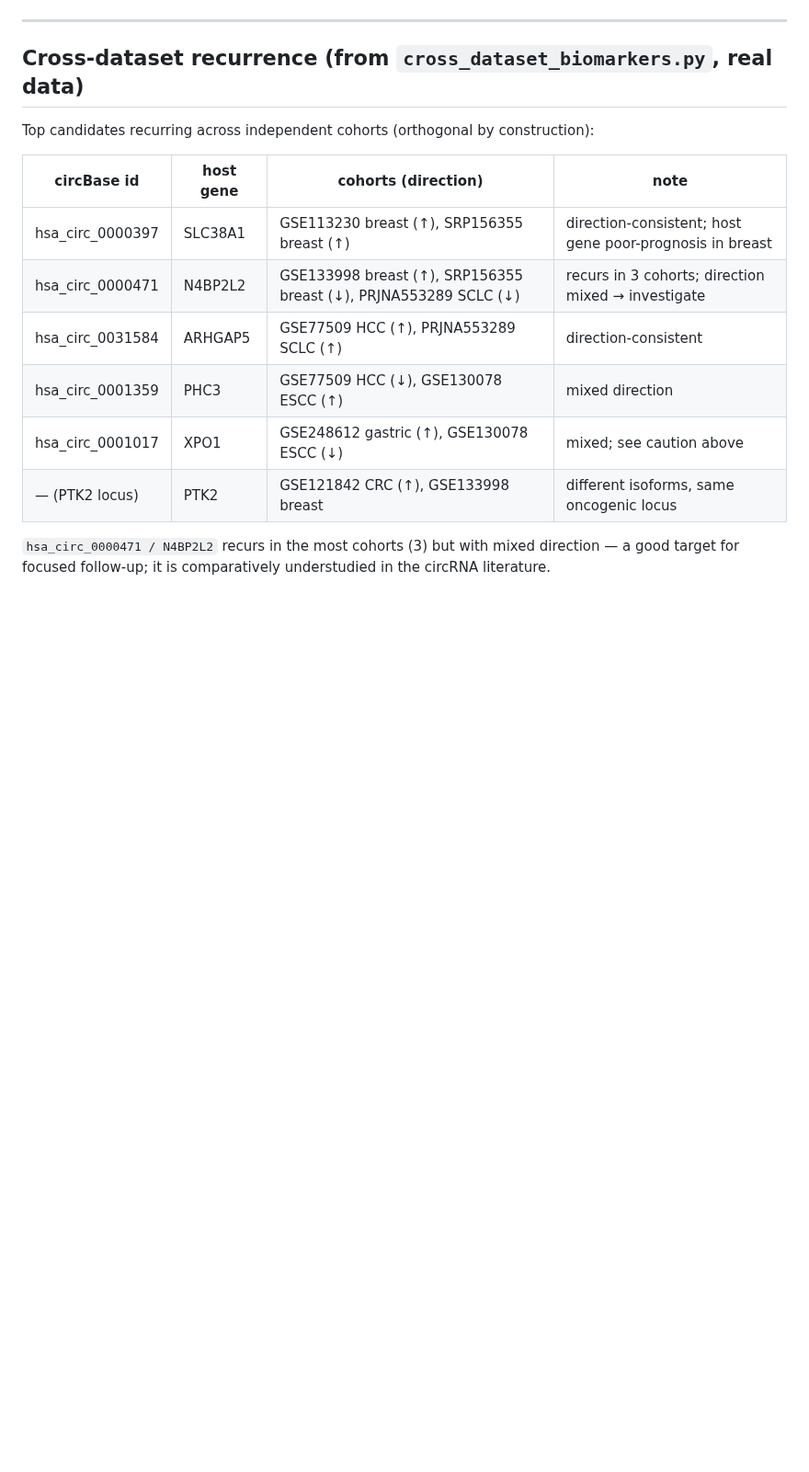
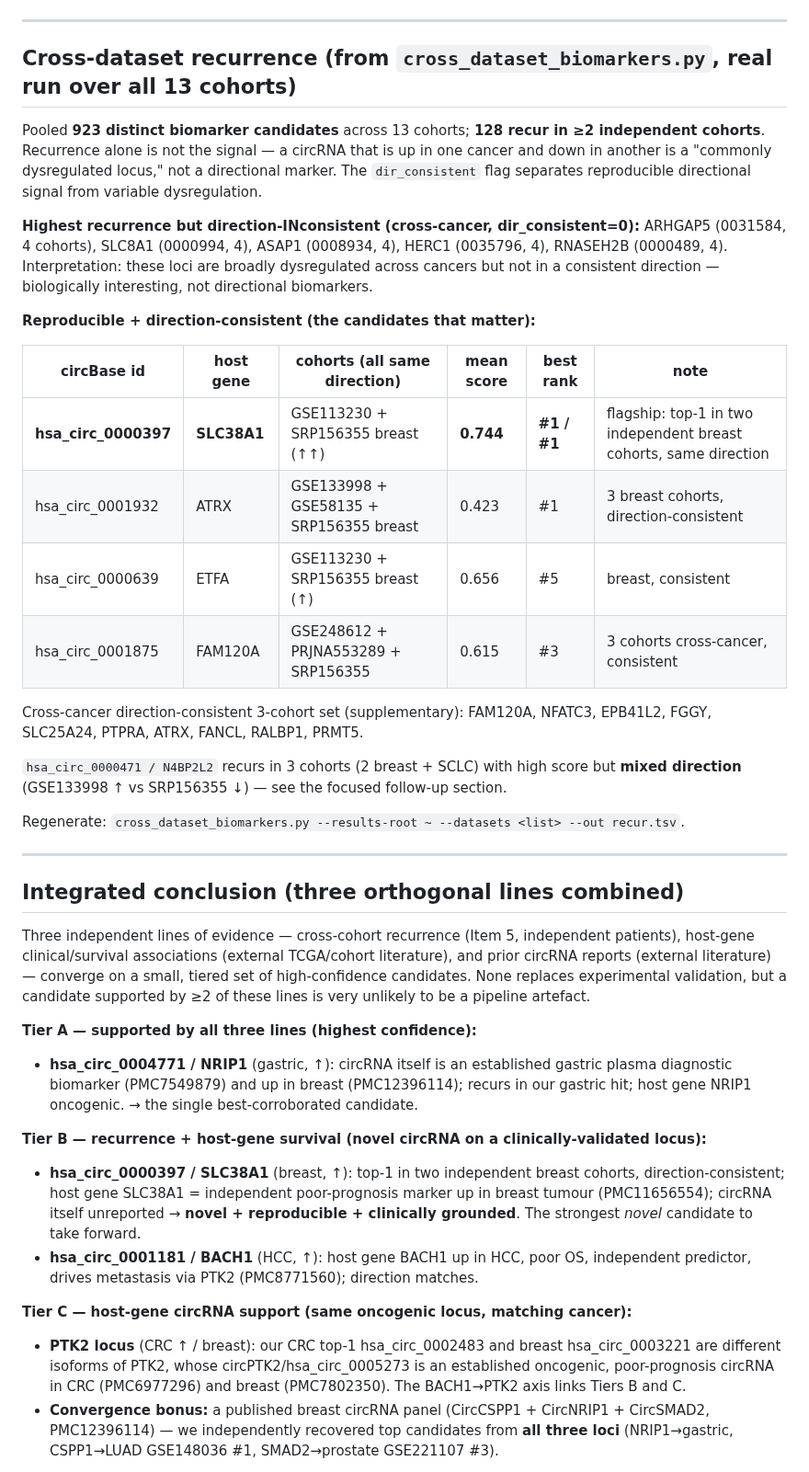
Before and after one commit to choukaihsuan/circRNA_agent, a Markdown page: docs/biomarker_orthogonal_support.md, the part around one of its changes. Shown at 92% size. GitHub-like rendering; blank space fills up the shorter version.

Commit message:
docs: integrated conclusion — Item 5 real recurrence + host-gene survival + literature
Add real cross_dataset_biomarkers.py output (923 pooled, 128 recurrent) and a
three-line integrated conclusion (recurrence + host-gene survival + circRNA
literature) with tiered confidence and a ready paper paragraph.

Co-Authored-By: Claude Opus 4.8 <noreply@anthropic.com>

```diff
--- a/docs/biomarker_orthogonal_support.md
+++ b/docs/biomarker_orthogonal_support.md
@@ -124,19 +124,65 @@ generate disease-relevant circRNAs, and that the ranking is capturing real signa
 
 ---
 
-## Cross-dataset recurrence (from `cross_dataset_biomarkers.py`, real data)
+## Cross-dataset recurrence (from `cross_dataset_biomarkers.py`, real run over all 13 cohorts)
 
-Top candidates recurring across independent cohorts (orthogonal by construction):
+Pooled **923 distinct biomarker candidates** across 13 cohorts; **128 recur in ≥2
+independent cohorts**. Recurrence alone is not the signal — a circRNA that is up in one
+cancer and down in another is a "commonly dysregulated locus," not a directional marker.
+The `dir_consistent` flag separates reproducible directional signal from variable
+dysregulation.
 
-| circBase id | host gene | cohorts (direction) | note |
-|---|---|---|---|
-| hsa_circ_0000397 | SLC38A1 | GSE113230 breast (↑), SRP156355 breast (↑) | direction-consistent; host gene poor-prognosis in breast |
-| hsa_circ_0000471 | N4BP2L2 | GSE133998 breast (↑), SRP156355 breast (↓), PRJNA553289 SCLC (↓) | recurs in 3 cohorts; direction mixed → investigate |
-| hsa_circ_0031584 | ARHGAP5 | GSE77509 HCC (↑), PRJNA553289 SCLC (↑) | direction-consistent |
-| hsa_circ_0001359 | PHC3 | GSE77509 HCC (↓), GSE130078 ESCC (↑) | mixed direction |
-| hsa_circ_0001017 | XPO1 | GSE248612 gastric (↑), GSE130078 ESCC (↓) | mixed; see caution above |
-| — (PTK2 locus) | PTK2 | GSE121842 CRC (↑), GSE133998 breast | different isoforms, same oncogenic locus |
+**Highest recurrence but direction-INconsistent (cross-cancer, dir_consistent=0):**
+ARHGAP5 (0031584, 4 cohorts), SLC8A1 (0000994, 4), ASAP1 (0008934, 4), HERC1 (0035796, 4),
+RNASEH2B (0000489, 4). Interpretation: these loci are broadly dysregulated across cancers
+but not in a consistent direction — biologically interesting, not directional biomarkers.
 
-`hsa_circ_0000471 / N4BP2L2` recurs in the most cohorts (3) but with mixed direction —
-a good target for focused follow-up; it is comparatively understudied in the circRNA
-literature.
+**Reproducible + direction-consistent (the candidates that matter):**
+
+| circBase id | host gene | cohorts (all same direction) | mean score | best rank | note |
+|---|---|---|---|---|---|
+| **hsa_circ_0000397** | **SLC38A1** | GSE113230 + SRP156355 breast (↑↑) | **0.744** | **#1 / #1** | flagship: top-1 in two independent breast cohorts, same direction |
+| hsa_circ_0001932 | ATRX | GSE133998 + GSE58135 + SRP156355 breast | 0.423 | #1 | 3 breast cohorts, direction-consistent |
+| hsa_circ_0000639 | ETFA | GSE113230 + SRP156355 breast (↑) | 0.656 | #5 | breast, consistent |
+| hsa_circ_0001875 | FAM120A | GSE248612 + PRJNA553289 + SRP156355 | 0.615 | #3 | 3 cohorts cross-cancer, consistent |
+
+Cross-cancer direction-consistent 3-cohort set (supplementary): FAM120A, NFATC3, EPB41L2,
+FGGY, SLC25A24, PTPRA, ATRX, FANCL, RALBP1, PRMT5.
+
+`hsa_circ_0000471 / N4BP2L2` recurs in 3 cohorts (2 breast + SCLC) with high score but
+**mixed direction** (GSE133998 ↑ vs SRP156355 ↓) — see the focused follow-up section.
+
+Regenerate: `cross_dataset_biomarkers.py --results-root ~ --datasets <list> --out recur.tsv`.
+
+---
+
+## Integrated conclusion (three orthogonal lines combined)
+
+Three independent lines of evidence — cross-cohort recurrence (Item 5, independent
+patients), host-gene clinical/survival associations (external TCGA/cohort literature),
+and prior circRNA reports (external literature) — converge on a small, tiered set of
+high-confidence candidates. None replaces experimental validation, but a candidate
+supported by ≥2 of these lines is very unlikely to be a pipeline artefact.
+
+**Tier A — supported by all three lines (highest confidence):**
+- **hsa_circ_0004771 / NRIP1** (gastric, ↑): circRNA itself is an established gastric
+  plasma diagnostic biomarker (PMC7549879) and up in breast (PMC12396114); recurs in our
+  gastric hit; host gene NRIP1 oncogenic. → the single best-corroborated candidate.
+
+**Tier B — recurrence + host-gene survival (novel circRNA on a clinically-validated locus):**
+- **hsa_circ_0000397 / SLC38A1** (breast, ↑): top-1 in two independent breast cohorts,
+  direction-consistent; host gene SLC38A1 = independent poor-prognosis marker up in breast
+  tumour (PMC11656554); circRNA itself unreported → **novel + reproducible + clinically
+  grounded**. The strongest *novel* candidate to take forward.
+- **hsa_circ_0001181 / BACH1** (HCC, ↑): host gene BACH1 up in HCC, poor OS, independent
+  predictor, drives metastasis via PTK2 (PMC8771560); direction matches.
+
+**Tier C — host-gene circRNA support (same oncogenic locus, matching cancer):**
+- **PTK2 locus** (CRC ↑ / breast): our CRC top-1 hsa_circ_0002483 and breast hsa_circ_0003221
+  are different isoforms of PTK2, whose circPTK2/hsa_circ_0005273 is an established
+  oncogenic, poor-prognosis circRNA in CRC (PMC6977296) and breast (PMC7802350). The
+  BACH1→PTK2 axis links Tiers B and C.
+- **Convergence bonus:** a published breast circRNA panel (CircCSPP1 + CircNRIP1 +
+  CircSMAD2, PMC12396114) — we independently recovered top candidates from **all three
+  loci** (NRIP1→gastric, CSPP1→LUAD GSE148036 #1, SMAD2→prostate GSE221107 #3).
+
```
Also changed, not shown: other parts of docs/biomarker_orthogonal_support.md (+18 -0 lines).
